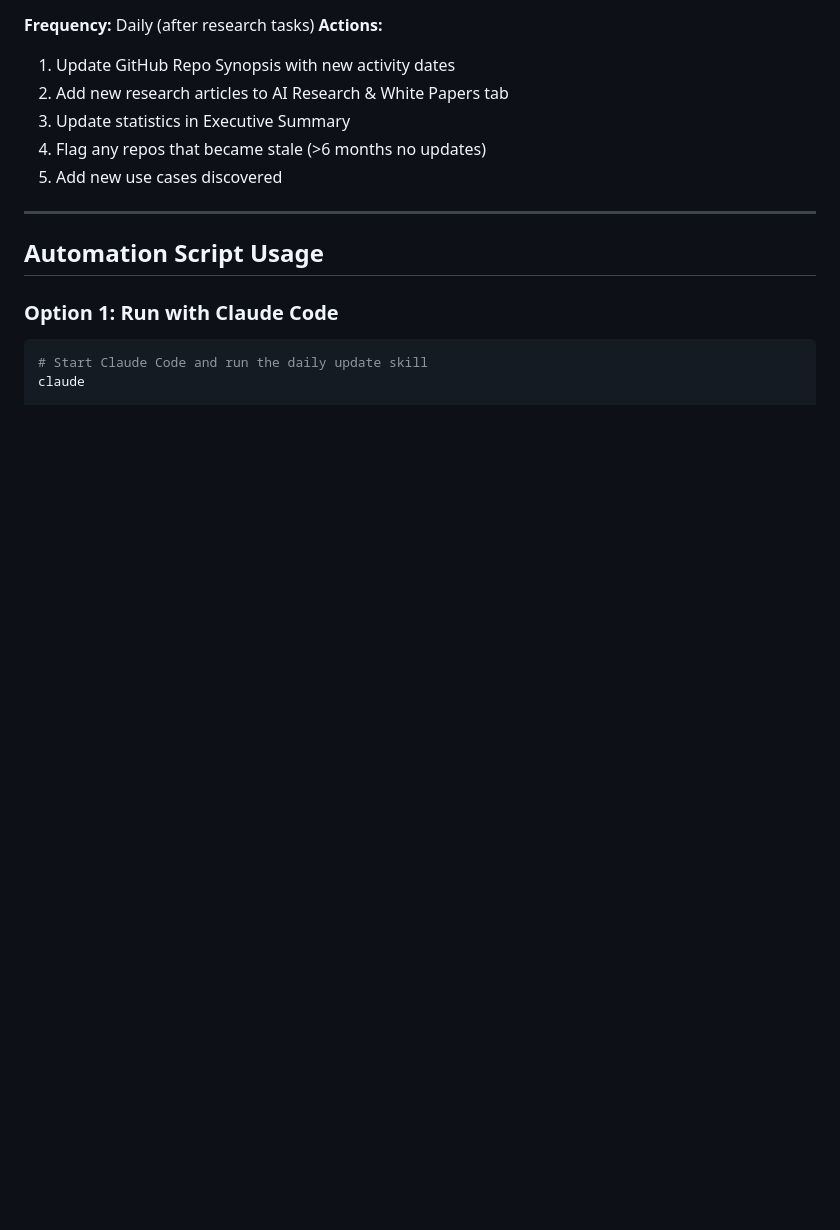
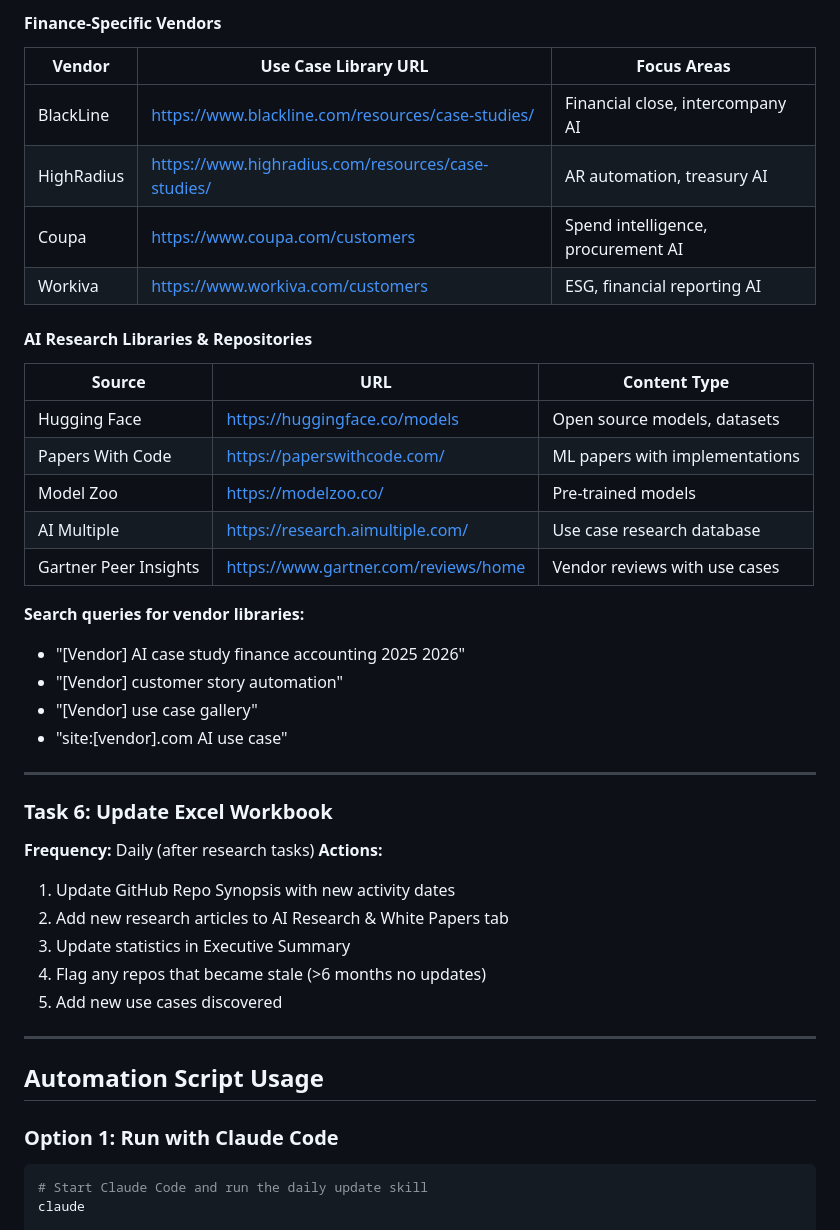
Before and after one commit to henrypapiz-maker/UseCaseRepo-Claude-Feb-2026, a Markdown page: DAILY_AUTOMATION_TASKS.md, the part around one of its changes. Drawn GitHub-style; blank space fills up the shorter version.

```diff
--- a/DAILY_AUTOMATION_TASKS.md
+++ b/DAILY_AUTOMATION_TASKS.md
@@ -120,3 +155,29 @@ Repositories to monitor:
+#### Finance-Specific Vendors
+| Vendor | Use Case Library URL | Focus Areas |
+|--------|---------------------|-------------|
+| BlackLine | https://www.blackline.com/resources/case-studies/ | Financial close, intercompany AI |
+| HighRadius | https://www.highradius.com/resources/case-studies/ | AR automation, treasury AI |
+| Coupa | https://www.coupa.com/customers | Spend intelligence, procurement AI |
+| Workiva | https://www.workiva.com/customers | ESG, financial reporting AI |
+
+#### AI Research Libraries & Repositories
+| Source | URL | Content Type |
+|--------|-----|--------------|
+| Hugging Face | https://huggingface.co/models | Open source models, datasets |
+| Papers With Code | https://paperswithcode.com/ | ML papers with implementations |
+| Model Zoo | https://modelzoo.co/ | Pre-trained models |
+| AI Multiple | https://research.aimultiple.com/ | Use case research database |
+| Gartner Peer Insights | https://www.gartner.com/reviews/home | Vendor reviews with use cases |
+
+**Search queries for vendor libraries:**
+- "[Vendor] AI case study finance accounting 2025 2026"
+- "[Vendor] customer story automation"
+- "[Vendor] use case gallery"
+- "site:[vendor].com AI use case"
+
+---
+
+### Task 6: Update Excel Workbook
 **Frequency:** Daily (after research tasks)
 **Actions:**
 1. Update GitHub Repo Synopsis with new activity dates
```
Also changed, not shown: other parts of DAILY_AUTOMATION_TASKS.md (+36 -1 lines), 1 other file.
